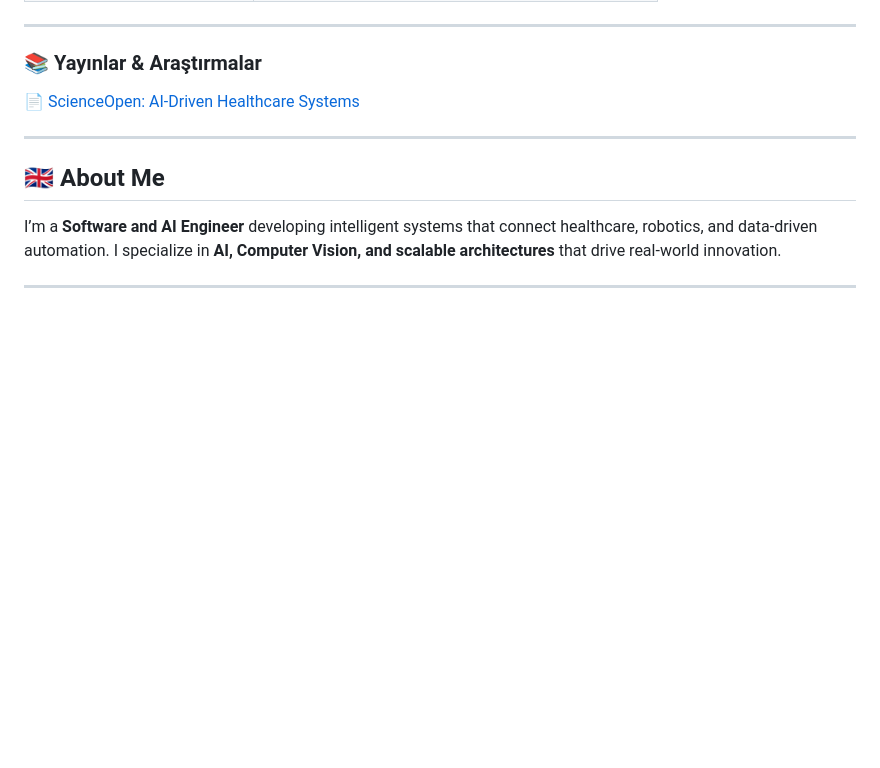
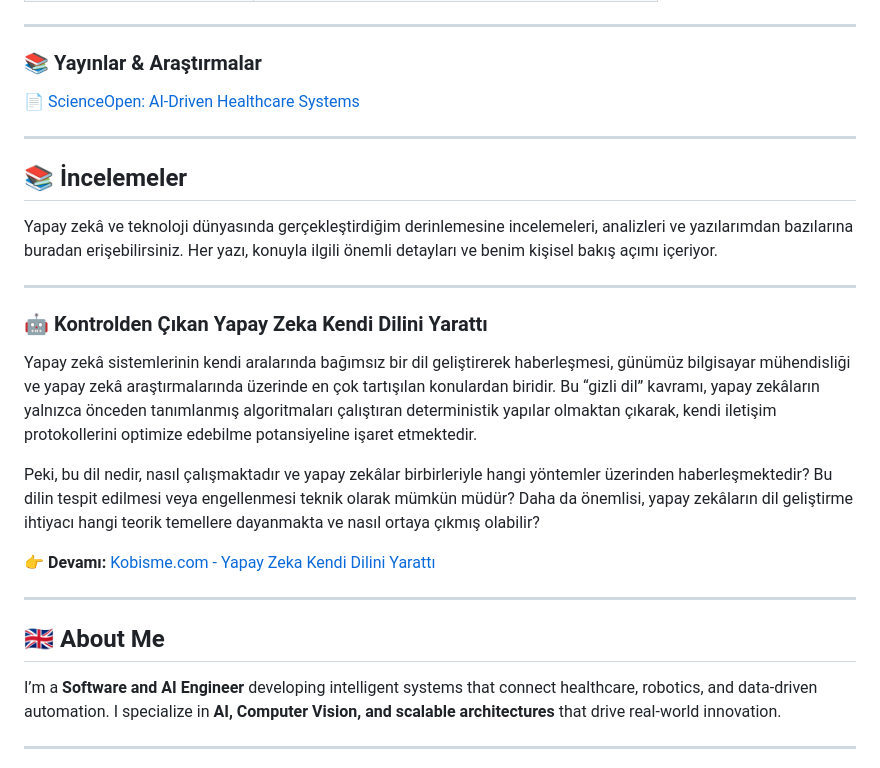
Before and after one commit to sezerai/sezerai, a Markdown page: README.md, the part around the change. Rendered like a GitHub page; blank space fills up the shorter version.

```diff
--- a/README.md
+++ b/README.md
@@ -39,6 +39,22 @@ Yapay zekâ destekli sistemler, görüntü işleme, robotik ve veri odaklı sağ
 ### 📚 Yayınlar & Araştırmalar
 
 📄 [ScienceOpen: AI-Driven Healthcare Systems](https://www.scienceopen.com/hosted-document?doi=10.14293/S2199-1006.1.SOR-.PPLA7EG.v1)
+
+---
+## 📚 İncelemeler
+
+Yapay zekâ ve teknoloji dünyasında gerçekleştirdiğim derinlemesine incelemeleri, analizleri ve yazılarımdan bazılarına buradan erişebilirsiniz. Her yazı, konuyla ilgili önemli detayları ve benim kişisel bakış açımı içeriyor.
+
+---
+
+### 🤖 **Kontrolden Çıkan Yapay Zeka Kendi Dilini Yarattı**
+
+Yapay zekâ sistemlerinin kendi aralarında bağımsız bir dil geliştirerek haberleşmesi, günümüz bilgisayar mühendisliği ve yapay zekâ araştırmalarında üzerinde en çok tartışılan konulardan biridir. Bu “gizli dil” kavramı, yapay zekâların yalnızca önceden tanımlanmış algoritmaları çalıştıran deterministik yapılar olmaktan çıkarak, kendi iletişim protokollerini optimize edebilme potansiyeline işaret etmektedir.
+
+Peki, bu dil nedir, nasıl çalışmaktadır ve yapay zekâlar birbirleriyle hangi yöntemler üzerinden haberleşmektedir? Bu dilin tespit edilmesi veya engellenmesi teknik olarak mümkün müdür? Daha da önemlisi, yapay zekâların dil geliştirme ihtiyacı hangi teorik temellere dayanmakta ve nasıl ortaya çıkmış olabilir?
+
+👉 **Devamı:** [Kobisme.com - Yapay Zeka Kendi Dilini Yarattı](https://kobisme.com.tr/2025/10/07/yapay-zeka-kendi-dilini-yaratti/)
+
 
 ---
 
```
